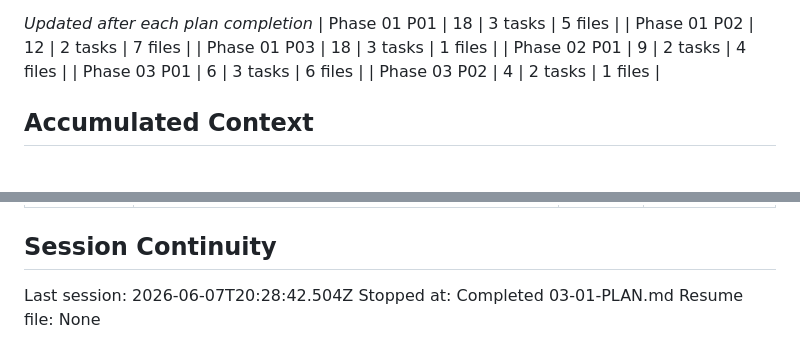
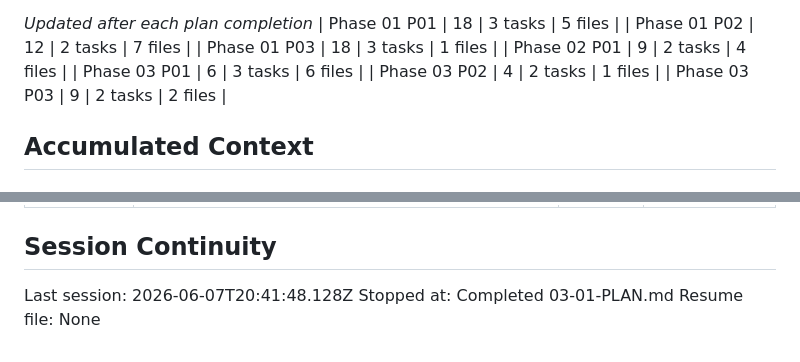
Before and after one commit to pandu926/Cascade, a Markdown page: .planning/STATE.md, 2 parts joined by grey strips. Rendered like a GitHub page.

```diff
--- a/.planning/STATE.md
+++ b/.planning/STATE.md
@@ -58,6 +58,7 @@ Progress: [█████████░] 86%
 | Phase 02 P01 | 9 | 2 tasks | 4 files |
 | Phase 03 P01 | 6 | 3 tasks | 6 files |
 | Phase 03 P02 | 4 | 2 tasks | 1 files |
+| Phase 03 P03 | 9 | 2 tasks | 2 files |
 
 ## Accumulated Context
 
@@ -105,6 +108,6 @@ Items acknowledged and carried forward from previous milestone close:
 
 ## Session Continuity
 
-Last session: 2026-06-07T20:28:42.504Z
+Last session: 2026-06-07T20:41:48.128Z
 Stopped at: Completed 03-01-PLAN.md
 Resume file: None
```
Also changed, not shown: other parts of .planning/STATE.md (+7 -5 lines), .planning/ROADMAP.md (+3 -3 lines), 1 other file.
